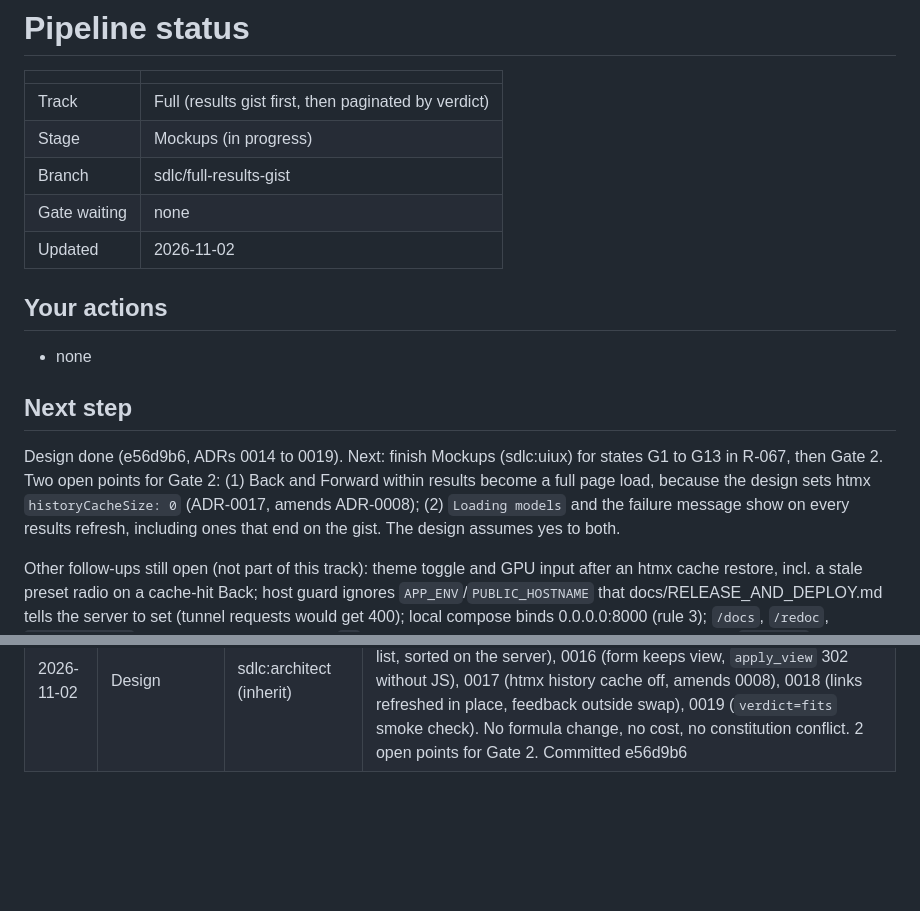
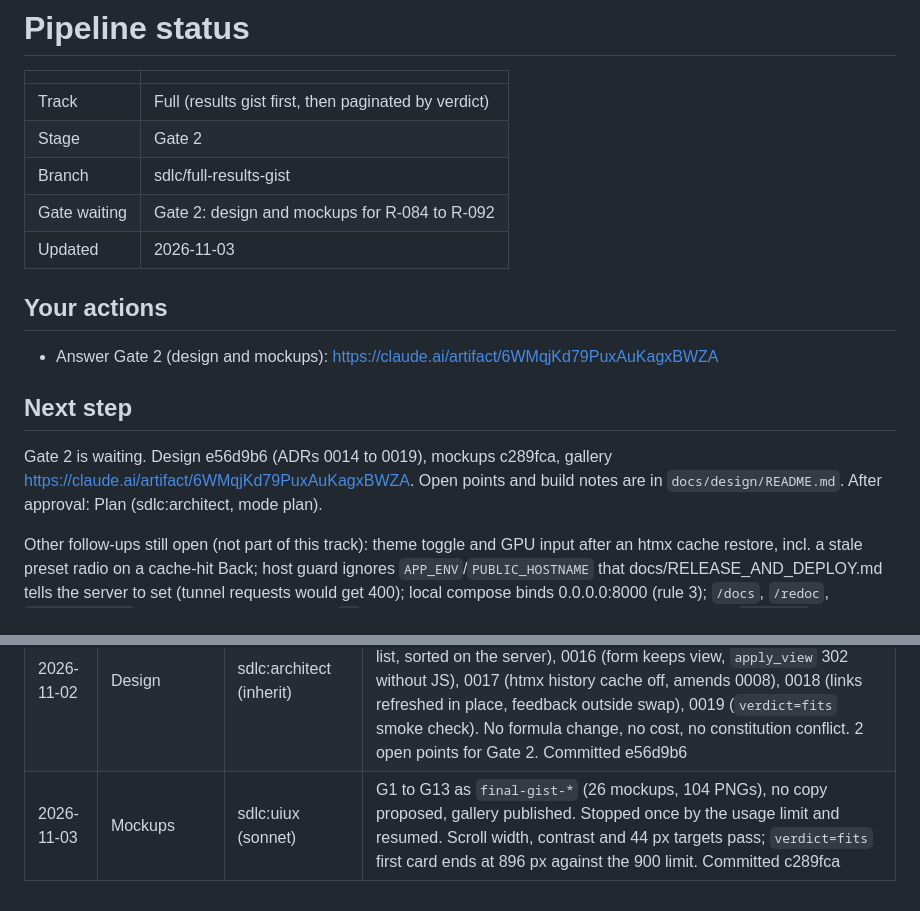
Before and after one commit to chauhanprateek89/vram-sherpa, a Markdown page: .sdlc/STATUS.md, 2 parts joined by grey strips. GitHub-like rendering; blank space fills up the shorter version.

Commit message:
docs(sdlc): Gate 2 waiting for results gist design and mockups
Co-Authored-By: Claude Opus 5.5 <noreply@anthropic.com>

```diff
--- a/.sdlc/STATUS.md
+++ b/.sdlc/STATUS.md
@@ -3,18 +3,18 @@
 | | |
 | --- | --- |
 | Track | Full (results gist first, then paginated by verdict) |
-| Stage | Mockups (in progress) |
+| Stage | Gate 2 |
 | Branch | sdlc/full-results-gist |
-| Gate waiting | none |
-| Updated | 2026-11-02 |
+| Gate waiting | Gate 2: design and mockups for R-084 to R-092 |
+| Updated | 2026-11-03 |
 
 ## Your actions
 
-- none
+- Answer Gate 2 (design and mockups): https://claude.ai/artifact/6WMqjKd79PuxAuKagxBWZA
 
 ## Next step
 
-Design done (e56d9b6, ADRs 0014 to 0019). Next: finish Mockups (sdlc:uiux) for states G1 to G13 in R-067, then Gate 2. Two open points for Gate 2: (1) Back and Forward within results become a full page load, because the design sets htmx `historyCacheSize: 0` (ADR-0017, amends ADR-0008); (2) `Loading models` and the failure message show on every results refresh, including ones that end on the gist. The design assumes yes to both.
+Gate 2 is waiting. Design e56d9b6 (ADRs 0014 to 0019), mockups c289fca, gallery https://claude.ai/artifact/6WMqjKd79PuxAuKagxBWZA. Open points and build notes are in `docs/design/README.md`. After approval: Plan (sdlc:architect, mode plan).
 
 Other follow-ups still open (not part of this track): theme toggle and GPU input after an htmx cache restore, incl. a stale preset radio on a cache-hit Back; host guard ignores `APP_ENV`/`PUBLIC_HOSTNAME` that docs/RELEASE_AND_DEPLOY.md tells the server to set (tunnel requests would get 400); local compose binds 0.0.0.0:8000 (rule 3); `/docs`, `/redoc`, `/openapi.json` are public; font URL has no `?v` and the font is served as octet-stream; live 302 from `/results` arrives with an absolute https Location although the app sends a relative `/` (proxy rewrite, harmless); on `/results` the open suggestion list covers the submit until Escape; review nits from T-025/027/029/030/032 listed in PR #24; R-083 and the requirements it changed still read `planned` in docs/requirements.md although v0.1.54 shipped them.
 
@@ -34,3 +34,4 @@ Older rows: `.sdlc/log.md`.
 | 2026-11-02 | Gate 1 | user | Scope approved; Q-28 sizes 5 and 10, default 5; Q-29 Previous, numbers, Next; Q-31 changed to closest to fitting first; Q-39 and Q-42 yes; other proposals stand |
 | 2026-11-02 | Requirements | sdlc:product (inherit) | Gate 1 answers applied: R-019, R-086 `Won't fit` closest to fitting first (overage, then parameter count descending, then name); R-062 gains the `verdict=fits` smoke check; Q-24 to Q-42 answered. Committed 920bbe0 |
 | 2026-11-02 | Design | sdlc:architect (inherit) | HLD section "Results gist and verdict lists", flows 11-14, `results_view.py`; ADRs 0014 (view in query string), 0015 (one card list, sorted on the server), 0016 (form keeps view, `apply_view` 302 without JS), 0017 (htmx history cache off, amends 0008), 0018 (links refreshed in place, feedback outside swap), 0019 (`verdict=fits` smoke check). No formula change, no cost, no constitution conflict. 2 open points for Gate 2. Committed e56d9b6 |
+| 2026-11-03 | Mockups | sdlc:uiux (sonnet) | G1 to G13 as `final-gist-*` (26 mockups, 104 PNGs), no copy proposed, gallery published. Stopped once by the usage limit and resumed. Scroll width, contrast and 44 px targets pass; `verdict=fits` first card ends at 896 px against the 900 limit. Committed c289fca |
```
